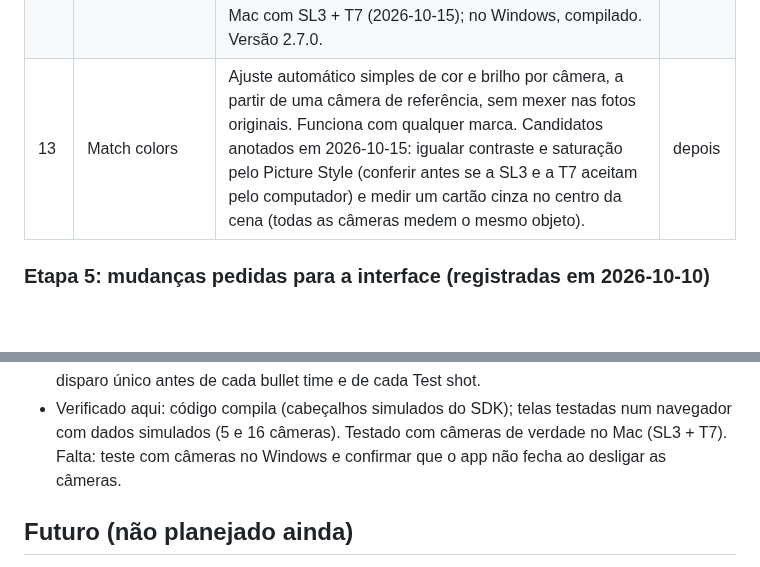
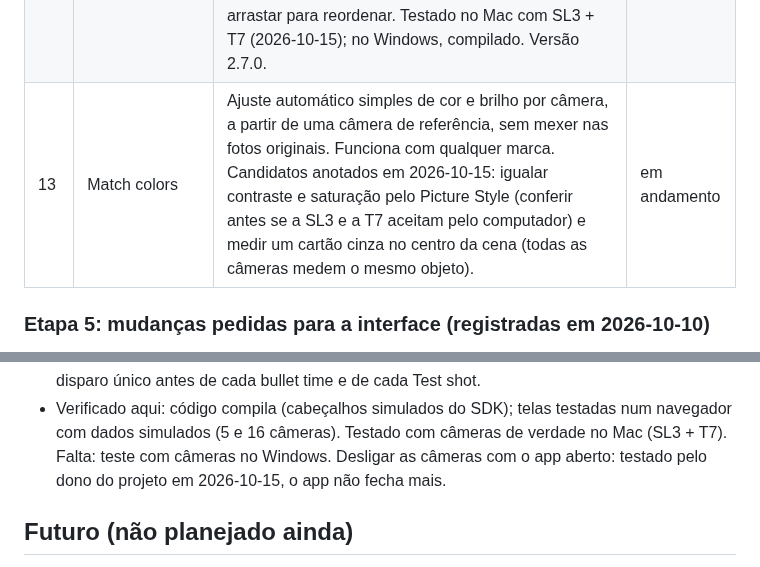
Before and after one commit to astronaut954/canon-bullet-time, a Markdown page: ROADMAP.md, 2 parts joined by grey strips. Rendered like a GitHub page; blank space fills up the shorter version.

Commit message:
Etapa 13 iniciada; desligar câmeras testado
Co-Authored-By: Claude Opus 5.5 <noreply@anthropic.com>
Claude-Session: https://claude.ai/code/session_01R4ziyveZpgUJHUCRKfVfLT

```diff
--- a/ROADMAP.md
+++ b/ROADMAP.md
@@ -34,7 +34,7 @@ Status: `feito` · `em andamento` · `próximo` · `depois`
 | 10 | Exportação e tela cheia | "Save sessions" como **Photos** (original, ou convertidas para JPG, PNG, WEBP, TIFF, HEIC) ou **Sequence** (MP4, MOV, GIF, WEBP, AVIF; velocidade, loops, reverse loop, tamanho), configuração por sessão e "Apply to all"; abre a pasta no fim. Na tela cheia: Reverse loop e velocidade. Qualidade Standard / High / Maximum. Testado no Mac e no Windows (2026-10-15). Versão 2.5.0. | feito |
 | 11 | Menu do app e Settings | Mac: menu na barra de cima (Stillpoint, Edit, View, Window, Help), com ⌘C/⌘V/⌘A nos campos de texto e ⌘Q. Windows: botão de menu no canto do app. About, Check for updates, Settings (tema e idioma), links de ajuda. Também: cancelar o bullet time e campos só com números inteiros. Testado no Mac e no Windows (2026-10-15). Versão 2.6.0. | feito |
 | 12 | Configurações das câmeras pelo app | Canon: ver e igualar ISO, velocidade, abertura, compensação, balanço de branco (K), Picture Style e qualidade de todas as câmeras pelo app; o app pergunta a cada câmera o que ela aceita e mostra quais não dá para ajustar (e por quê). Preparado para outras marcas. Também: Test shot, Match automatically (com calibração por modelo e Cancel), arrastar para reordenar. Testado no Mac com SL3 + T7 (2026-10-15); no Windows, compilado. Versão 2.7.0. | feito |
-| 13 | Match colors | Ajuste automático simples de cor e brilho por câmera, a partir de uma câmera de referência, sem mexer nas fotos originais. Funciona com qualquer marca. Candidatos anotados em 2026-10-15: igualar contraste e saturação pelo Picture Style (conferir antes se a SL3 e a T7 aceitam pelo computador) e medir um cartão cinza no centro da cena (todas as câmeras medem o mesmo objeto). | depois |
+| 13 | Match colors | Ajuste automático simples de cor e brilho por câmera, a partir de uma câmera de referência, sem mexer nas fotos originais. Funciona com qualquer marca. Candidatos anotados em 2026-10-15: igualar contraste e saturação pelo Picture Style (conferir antes se a SL3 e a T7 aceitam pelo computador) e medir um cartão cinza no centro da cena (todas as câmeras medem o mesmo objeto). | em andamento |
 
 ### Etapa 5: mudanças pedidas para a interface (registradas em 2026-10-10)
 
@@ -299,7 +299,8 @@ fixo, só a lista rola, e arrastar para reordenar.
   único antes de cada bullet time e de cada Test shot.
 - Verificado aqui: código compila (cabeçalhos simulados do SDK); telas testadas num navegador com
   dados simulados (5 e 16 câmeras). Testado com câmeras de verdade no Mac (SL3 + T7). Falta:
-  teste com câmeras no Windows e confirmar que o app não fecha ao desligar as câmeras.
+  teste com câmeras no Windows. Desligar as câmeras com o app aberto: testado pelo dono do
+  projeto em 2026-10-15, o app não fecha mais.
 
 ## Futuro (não planejado ainda)
 
```
